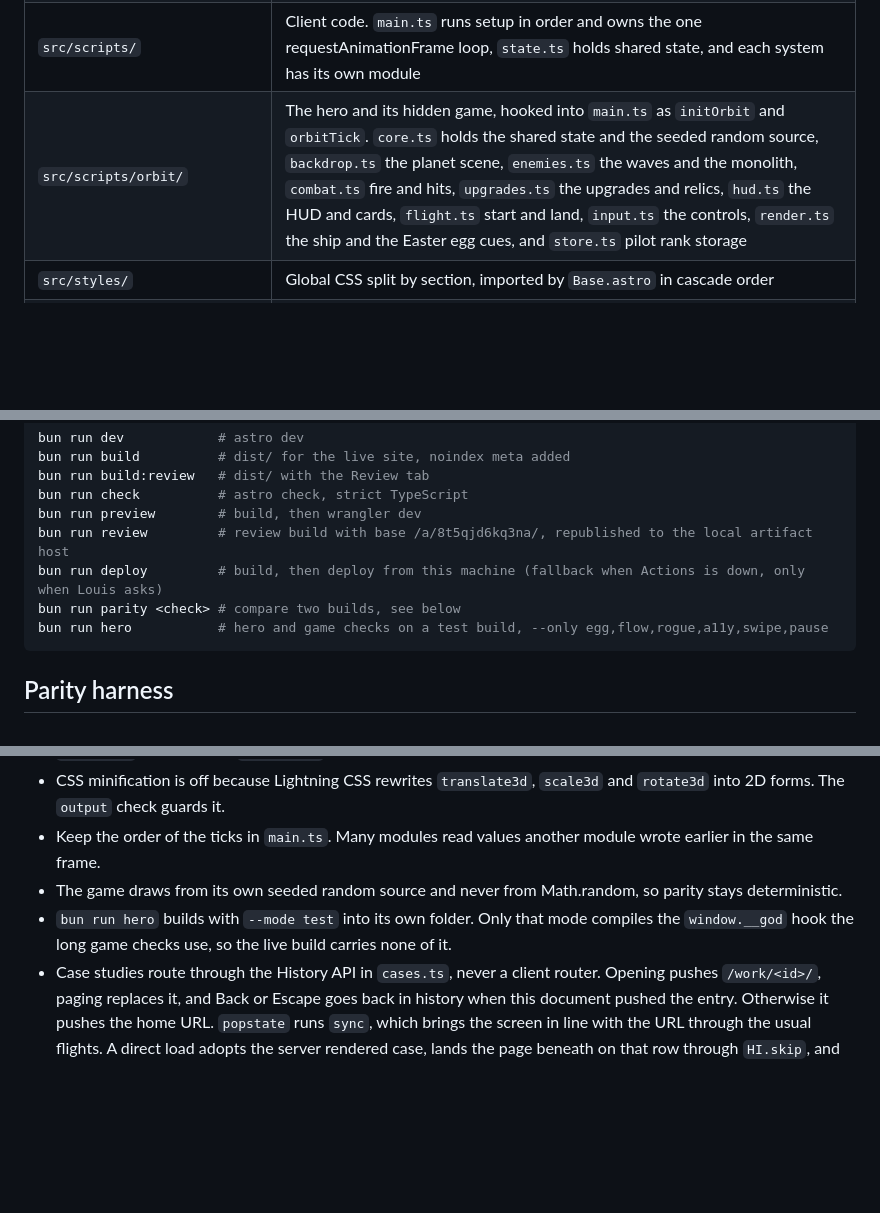
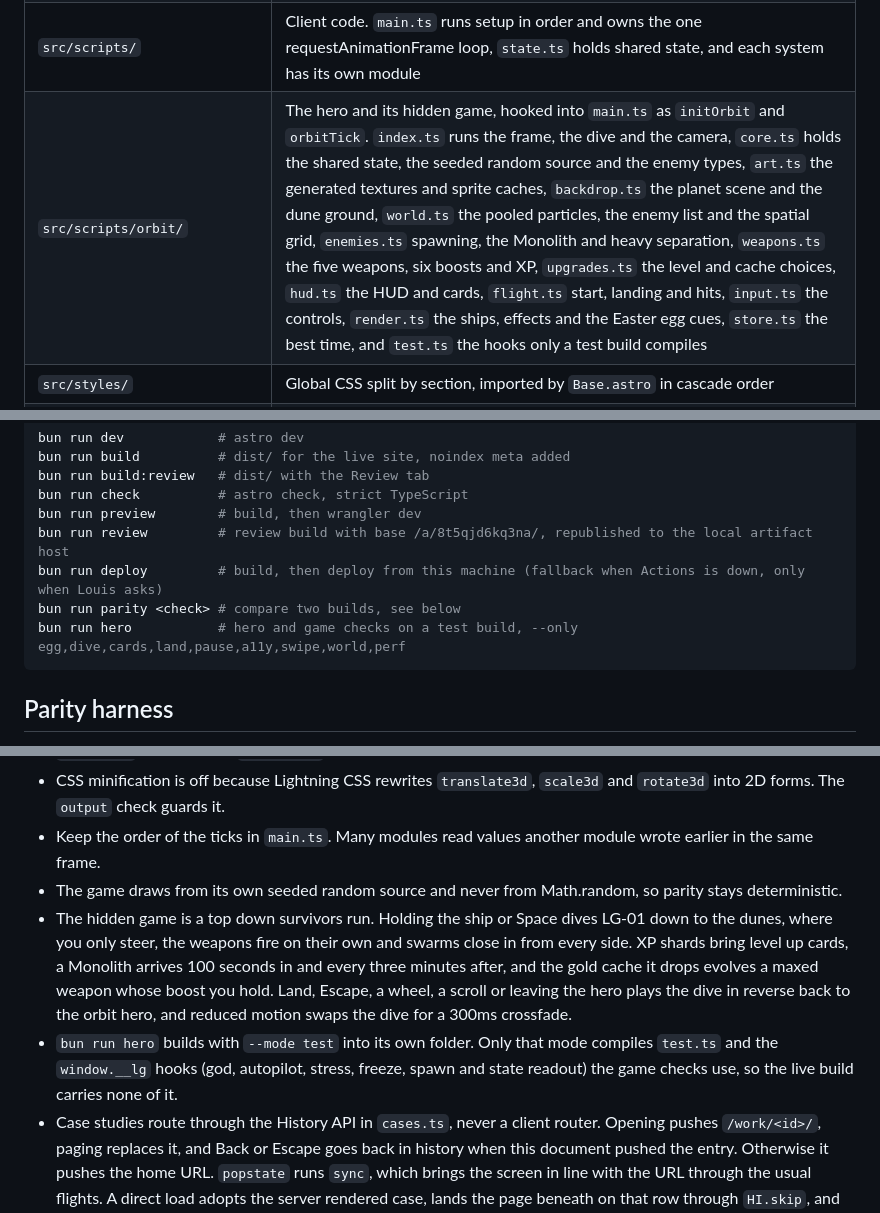
Before and after one commit to louisgon/louisgon.github.io, a Markdown page: AGENTS.md, 3 parts joined by grey strips. Rendered like a GitHub page; blank space fills up the shorter version.

Commit message:
Describe the top down dive in AGENTS.md

````diff
--- a/AGENTS.md
+++ b/AGENTS.md
@@ -15,7 +15,7 @@ The site is a static Astro project in plain strict TypeScript with bun and no UI
 | `src/content/projects.json` | The eight projects in site order with their `fact` line and case `story`, validated by `src/content.config.ts` |
 | `src/lib/` | Build time helpers. `assets.ts` runs every image through Astro's `getImage`, `site.ts` builds the project list and the data island, `planets.ts` holds the moons and `skills.ts` the stack cards. `case.ts` (the case study markup), `pages.ts` (base aware paths, titles and descriptions) and `icons.ts` run both at build time and in the browser |
 | `src/scripts/` | Client code. `main.ts` runs setup in order and owns the one requestAnimationFrame loop, `state.ts` holds shared state, and each system has its own module |
-| `src/scripts/orbit/` | The hero and its hidden game, hooked into `main.ts` as `initOrbit` and `orbitTick`. `core.ts` holds the shared state and the seeded random source, `backdrop.ts` the planet scene, `enemies.ts` the waves and the monolith, `combat.ts` fire and hits, `upgrades.ts` the upgrades and relics, `hud.ts` the HUD and cards, `flight.ts` start and land, `input.ts` the controls, `render.ts` the ship and the Easter egg cues, and `store.ts` pilot rank storage |
+| `src/scripts/orbit/` | The hero and its hidden game, hooked into `main.ts` as `initOrbit` and `orbitTick`. `index.ts` runs the frame, the dive and the camera, `core.ts` holds the shared state, the seeded random source and the enemy types, `art.ts` the generated textures and sprite caches, `backdrop.ts` the planet scene and the dune ground, `world.ts` the pooled particles, the enemy list and the spatial grid, `enemies.ts` spawning, the Monolith and heavy separation, `weapons.ts` the five weapons, six boosts and XP, `upgrades.ts` the level and cache choices, `hud.ts` the HUD and cards, `flight.ts` start, landing and hits, `input.ts` the controls, `render.ts` the ships, effects and the Easter egg cues, `store.ts` the best time, and `test.ts` the hooks only a test build compiles |
 | `src/styles/` | Global CSS split by section, imported by `Base.astro` in cascade order |
 | `src/assets/` | Source images, one WebP each, with the hero art in `hero/`. The build writes WebP at quality 85 everywhere and AVIF at quality 60 for the two hero backgrounds, which a `picture` in `Hero.astro` serves so each device loads only the one it needs |
 | `public/_headers` | Copied to `dist`, sets `X-Robots-Tag: noindex` |
@@ -34,7 +34,7 @@ bun run preview        # build, then wrangler dev
 bun run review         # review build with base /a/8t5qjd6kq3na/, republished to the local artifact host
 bun run deploy         # build, then deploy from this machine (fallback when Actions is down, only when Louis asks)
 bun run parity <check> # compare two builds, see below
-bun run hero           # hero and game checks on a test build, --only egg,flow,rogue,a11y,swipe,pause
+bun run hero           # hero and game checks on a test build, --only egg,dive,cards,land,pause,a11y,swipe,world,perf
 ```
 
 ## Parity harness
@@ -62,7 +62,8 @@ Scenarios marked `fresh` cover behaviour the baseline does not have (direct case
 - CSS minification is off because Lightning CSS rewrites `translate3d`, `scale3d` and `rotate3d` into 2D forms. The `output` check guards it.
 - Keep the order of the ticks in `main.ts`. Many modules read values another module wrote earlier in the same frame.
 - The game draws from its own seeded random source and never from Math.random, so parity stays deterministic.
-- `bun run hero` builds with `--mode test` into its own folder. Only that mode compiles the `window.__god` hook the long game checks use, so the live build carries none of it.
+- The hidden game is a top down survivors run. Holding the ship or Space dives LG-01 down to the dunes, where you only steer, the weapons fire on their own and swarms close in from every side. XP shards bring level up cards, a Monolith arrives 100 seconds in and every three minutes after, and the gold cache it drops evolves a maxed weapon whose boost you hold. Land, Escape, a wheel, a scroll or leaving the hero plays the dive in reverse back to the orbit hero, and reduced motion swaps the dive for a 300ms crossfade.
+- `bun run hero` builds with `--mode test` into its own folder. Only that mode compiles `test.ts` and the `window.__lg` hooks (god, autopilot, stress, freeze, spawn and state readout) the game checks use, so the live build carries none of it.
 - Case studies route through the History API in `cases.ts`, never a client router. Opening pushes `/work/<id>/`, paging replaces it, and Back or Escape goes back in history when this document pushed the entry. Otherwise it pushes the home URL. `popstate` runs `sync`, which brings the screen in line with the URL through the usual flights. A direct load adopts the server rendered case, lands the page beneath on that row through `HI.skip`, and its Back is a short fade with no flight.
 - Icons are Lucide inline SVG at a 1.5 stroke. Pill buttons are label only.
 
````
